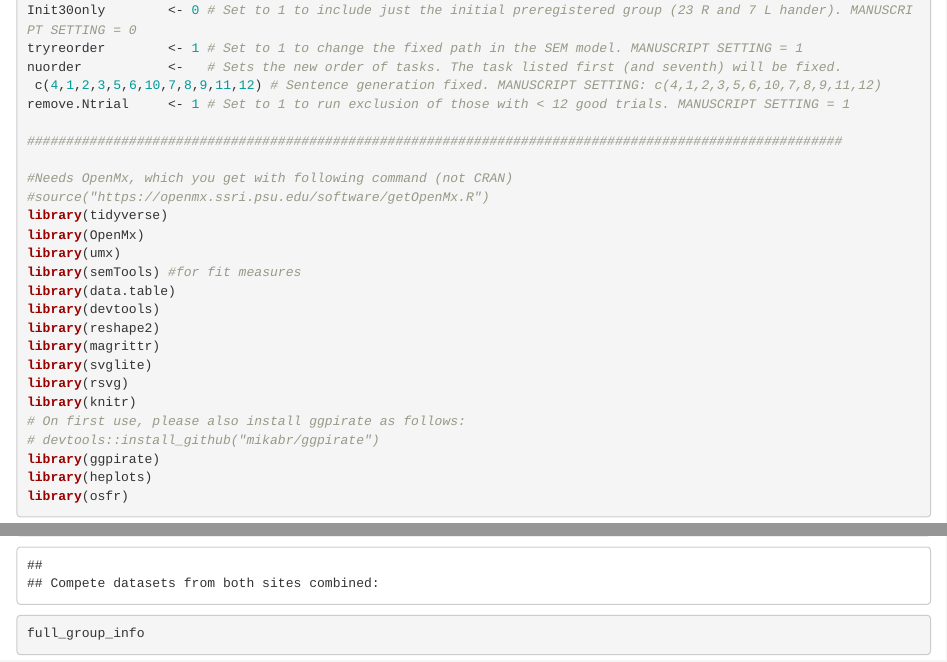
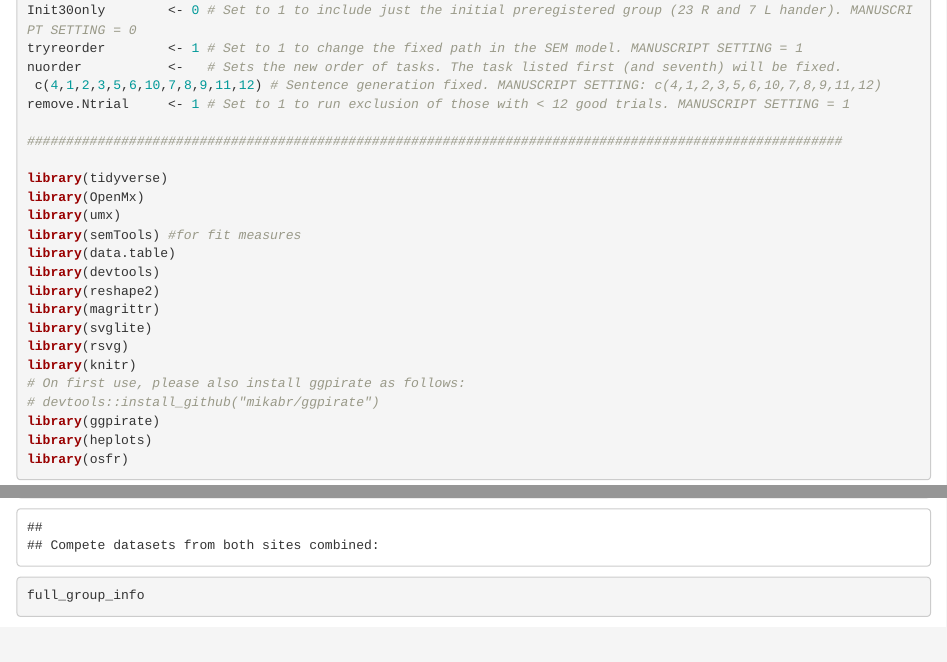
Before and after one commit to zwoodhead/A2b_Emma, an R Markdown document (A2_Combined_statistical_analysis.Rmd): the page in a window 1100 px wide, from 370 px down, and a second part further down, joined at a grey line. Rendered offline with R 4.5, knitr and Pandoc, with nearby package versions; some code elsewhere in the file could not run offline.

Commit message:
deleted note about OpenMx

```diff
--- a/A2_Combined_statistical_analysis.Rmd
+++ b/A2_Combined_statistical_analysis.Rmd
@@ -28,8 +28,6 @@ remove.Ntrial     <- 1 # Set to 1 to run exclusion of those with < 12 good trial
 
 ########################################################################################################
 
-#Needs OpenMx, which you get with following command (not CRAN)
-#source("https://openmx.ssri.psu.edu/software/getOpenMx.R")
 library(tidyverse)
 library(OpenMx)
 library(umx)
```
